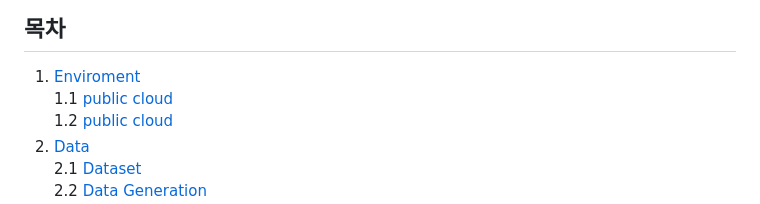
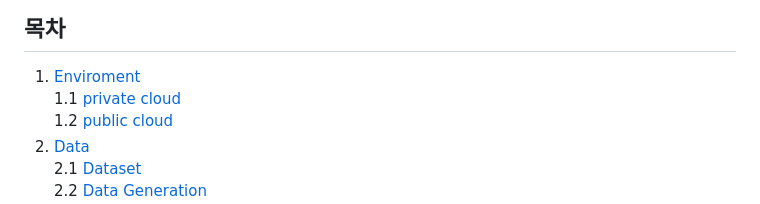
Before and after one commit to CBNU-AILAB/Culbot-docs, a Markdown page: culbot_training/README.md, the part around the change. GitHub-like rendering.

Commit message:
fix reademe

```diff
--- a/culbot_training/README.md
+++ b/culbot_training/README.md
@@ -1,7 +1,7 @@
 # Culbot Training
 ## 목차
 1. [Enviroment](#enviroment) <br>
-1.1 [public cloud](#public-cloud) <br>
+1.1 [private cloud](#private-cloud) <br>
 1.2 [public cloud](#public-cloud)
 2. [Data](#Data) <br>
 2.1 [Dataset](#dataset) <br>
```
